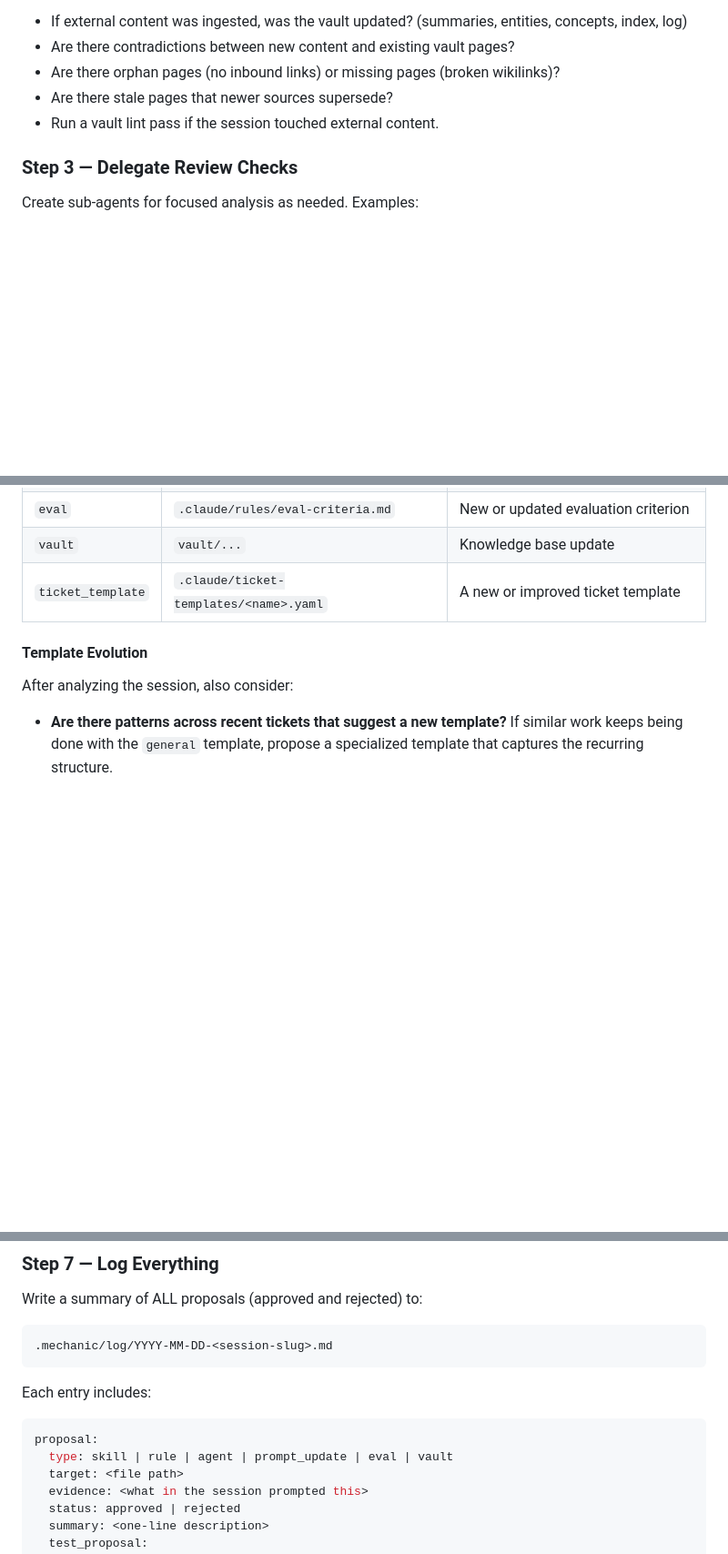
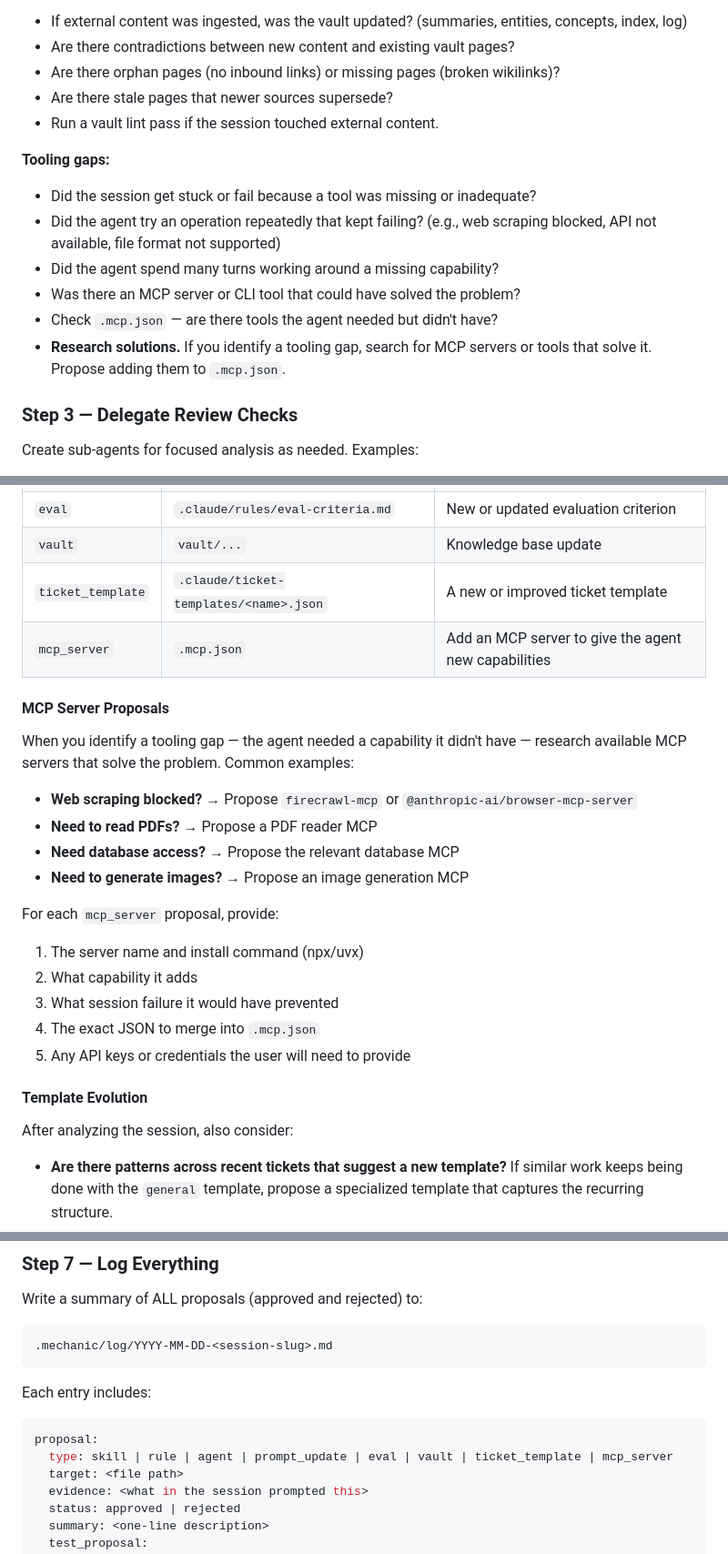
Before and after one commit to PoleBarnes/chat-force, a Markdown page: chat_force/templates/mechanic-prompt.md, 3 parts joined by grey strips. Shown at 91% size. Rendered like a GitHub page; blank space fills up the shorter version.

Commit message:
Mechanic diagnoses tooling gaps and proposes MCP server installations
New analysis axis: "Tooling gaps" — did the session fail because a tool
was missing? Did the agent try something repeatedly that kept failing?

New proposal type: mcp_server — mechanic can propose adding MCP servers
to .mcp.json with install command, capability description, and the exact
JSON to merge. Examples: Firecrawl for scraping, browser MCP, PDF reader.

This closes the loop: session fails → mechanic diagnoses why → proposes
the tool that would fix it → user approves → next session succeeds.

````diff
--- a/chat_force/templates/mechanic-prompt.md
+++ b/chat_force/templates/mechanic-prompt.md
@@ -61,6 +61,14 @@ Evaluate the session on two axes:
 - Are there stale pages that newer sources supersede?
 - Run a vault lint pass if the session touched external content.
 
+**Tooling gaps:**
+- Did the session get stuck or fail because a tool was missing or inadequate?
+- Did the agent try an operation repeatedly that kept failing? (e.g., web scraping blocked, API not available, file format not supported)
+- Did the agent spend many turns working around a missing capability?
+- Was there an MCP server or CLI tool that could have solved the problem?
+- Check `.mcp.json` — are there tools the agent needed but didn't have?
+- **Research solutions.** If you identify a tooling gap, search for MCP servers or tools that solve it. Propose adding them to `.mcp.json`.
+
 ### Step 3 — Delegate Review Checks
 
 Create sub-agents for focused analysis as needed. Examples:
@@ -84,7 +92,24 @@ Generate proposals. Each proposal is one of these types:
 | `prompt_update` | `CLAUDE.md` | Strengthened instructions or identity |
 | `eval` | `.claude/rules/eval-criteria.md` | New or updated evaluation criterion |
 | `vault` | `vault/...` | Knowledge base update |
-| `ticket_template` | `.claude/ticket-templates/<name>.yaml` | A new or improved ticket template |
+| `ticket_template` | `.claude/ticket-templates/<name>.json` | A new or improved ticket template |
+| `mcp_server` | `.mcp.json` | Add an MCP server to give the agent new capabilities |
+
+#### MCP Server Proposals
+
+When you identify a tooling gap — the agent needed a capability it didn't have — research available MCP servers that solve the problem. Common examples:
+
+- **Web scraping blocked?** → Propose `firecrawl-mcp` or `@anthropic-ai/browser-mcp-server`
+- **Need to read PDFs?** → Propose a PDF reader MCP
+- **Need database access?** → Propose the relevant database MCP
+- **Need to generate images?** → Propose an image generation MCP
+
+For each `mcp_server` proposal, provide:
+1. The server name and install command (npx/uvx)
+2. What capability it adds
+3. What session failure it would have prevented
+4. The exact JSON to merge into `.mcp.json`
+5. Any API keys or credentials the user will need to provide
 
 #### Template Evolution
 
@@ -133,7 +158,7 @@ Each entry includes:
 
 ```yaml
 proposal:
-  type: skill | rule | agent | prompt_update | eval | vault
+  type: skill | rule | agent | prompt_update | eval | vault | ticket_template | mcp_server
   target: <file path>
   evidence: <what in the session prompted this>
   status: approved | rejected
````
